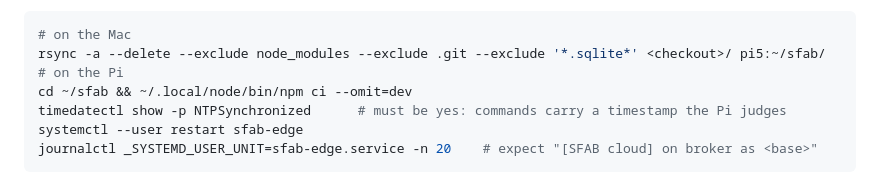
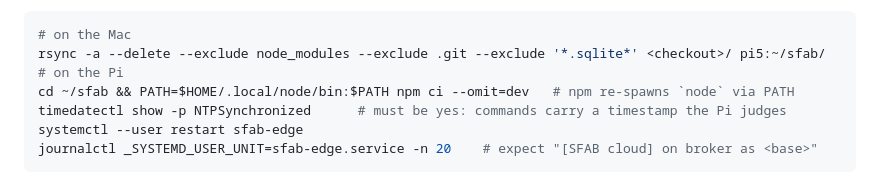
Before and after one commit to MingDevv/Smart-First-Aid-Box, a Markdown page: deploy/pi/README.md, the part around the change. GitHub-like rendering.

Commit message:
docs(pi): npm ci on the Pi needs node on PATH — verified on the cabinet 2026-09-13
`~/.local/node/bin/npm ci` fails with "env: 'node': No such file or directory" because npm
re-spawns node through PATH. Ran on the cabinet: PATH prefix + npm ci --omit=dev installed
mqtt 5.15.2; the service restarted with the kiosk still 200 and the bridge moved from
"disabled: Cannot find package 'mqtt'" to a real broker handshake.

Agent: Khai
Model: claude-fable-5-1
Effort: xhigh

```diff
--- a/deploy/pi/README.md
+++ b/deploy/pi/README.md
@@ -258,7 +258,7 @@ cloud path — the journal shows `[SFAB cloud] disabled: …` and the touchscree
 # on the Mac
 rsync -a --delete --exclude node_modules --exclude .git --exclude '*.sqlite*' <checkout>/ pi5:~/sfab/
 # on the Pi
-cd ~/sfab && ~/.local/node/bin/npm ci --omit=dev
+cd ~/sfab && PATH=$HOME/.local/node/bin:$PATH npm ci --omit=dev   # npm re-spawns `node` via PATH
 timedatectl show -p NTPSynchronized      # must be yes: commands carry a timestamp the Pi judges
 systemctl --user restart sfab-edge
 journalctl _SYSTEMD_USER_UNIT=sfab-edge.service -n 20    # expect "[SFAB cloud] on broker as <base>"
```
